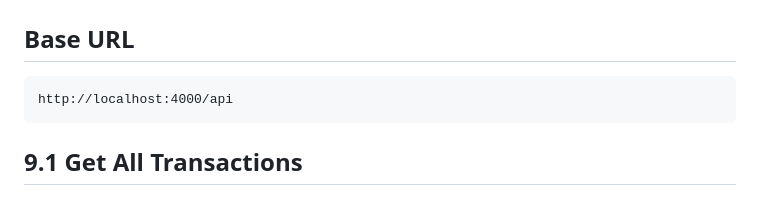
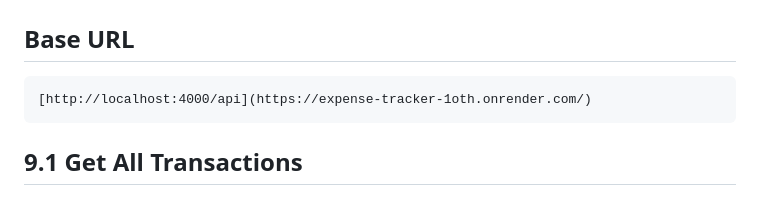
Before and after one commit to lukkyabdul/Expense-Tracker, a Markdown page: README.md, the part around the change. GitHub-like rendering.

Commit message:
Update Base URL in README to production link

````diff
--- a/README.md
+++ b/README.md
@@ -160,7 +160,7 @@ Expense Tracker
 ## **Base URL**
 
 ```
-http://localhost:4000/api
+[http://localhost:4000/api](https://expense-tracker-1oth.onrender.com/)
 ```
 
 ## **9.1 Get All Transactions**
````
